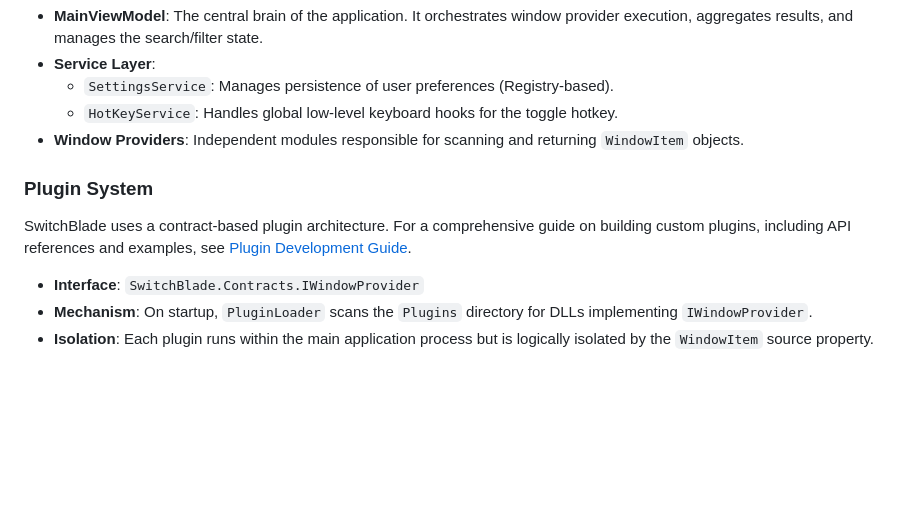
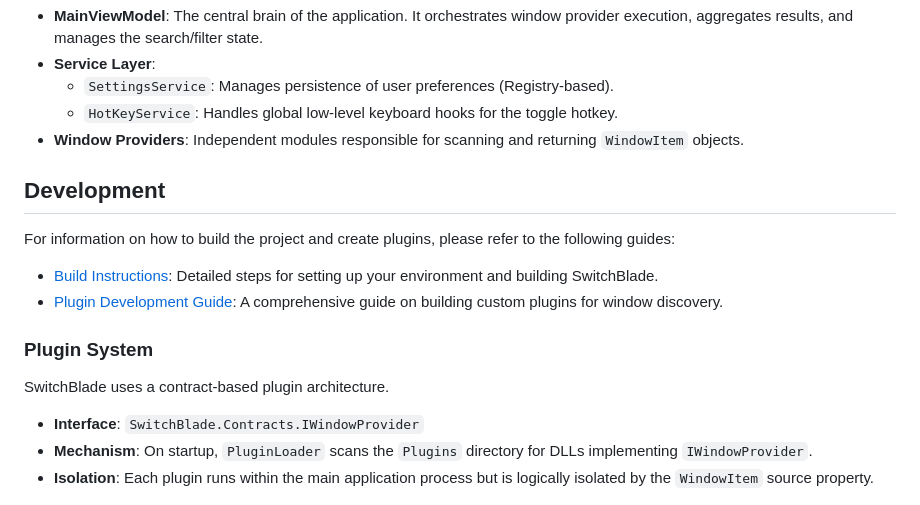
Before and after one commit to jamesericwong/switchblade, a Markdown page: README.md, the part around the change. GitHub-like rendering; blank space fills up the shorter version.

```diff
--- a/README.md
+++ b/README.md
@@ -12,8 +12,15 @@ SwitchBlade is a high-performance Keyboard-Driven Window Switcher for Windows. I
   - `HotKeyService`: Handles global low-level keyboard hooks for the toggle hotkey.
 - **Window Providers**: Independent modules responsible for scanning and returning `WindowItem` objects.
 
+## Development
+
+For information on how to build the project and create plugins, please refer to the following guides:
+
+- [Build Instructions](BUILD.md): Detailed steps for setting up your environment and building SwitchBlade.
+- [Plugin Development Guide](PLUGIN_DEVELOPMENT.md): A comprehensive guide on building custom plugins for window discovery.
+
 ### Plugin System
-SwitchBlade uses a contract-based plugin architecture. For a comprehensive guide on building custom plugins, including API references and examples, see [Plugin Development Guide](PLUGIN_DEVELOPMENT.md).
+SwitchBlade uses a contract-based plugin architecture.
 - **Interface**: `SwitchBlade.Contracts.IWindowProvider`
 - **Mechanism**: On startup, `PluginLoader` scans the `Plugins` directory for DLLs implementing `IWindowProvider`.
 - **Isolation**: Each plugin runs within the main application process but is logically isolated by the `WindowItem` source property.
```
Also changed, not shown: BUILD.md (added, +88 -0 lines).
